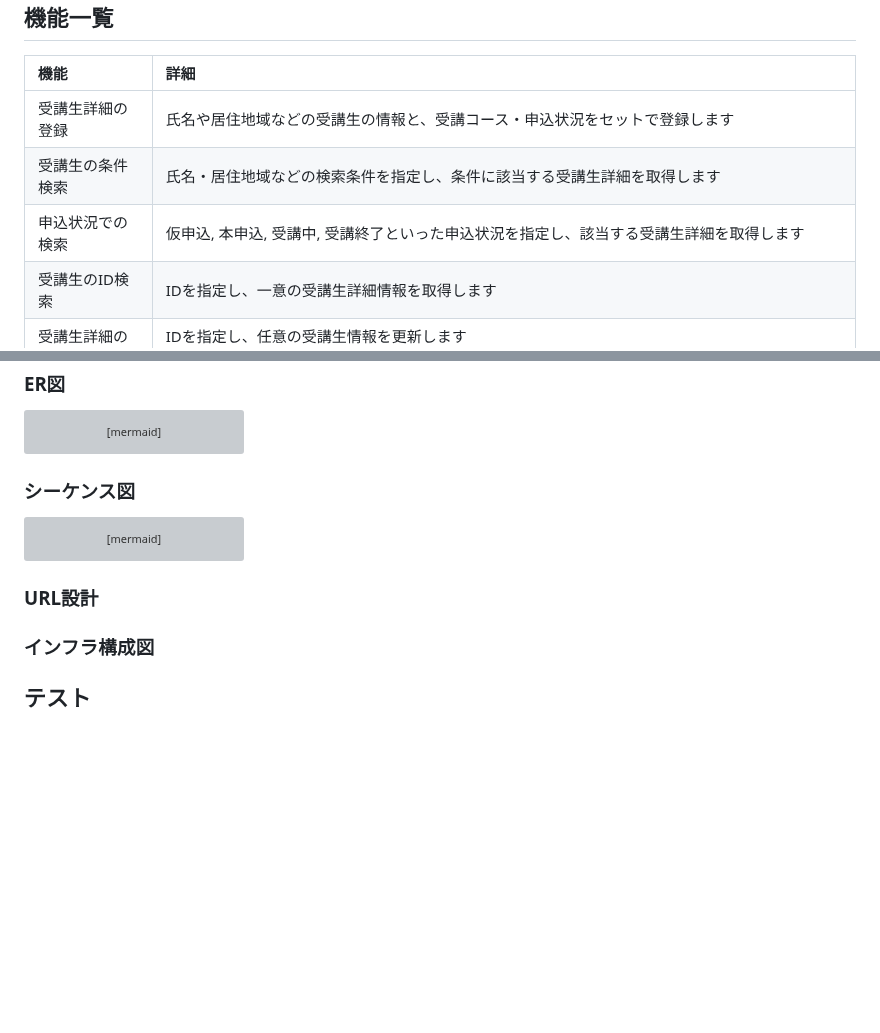
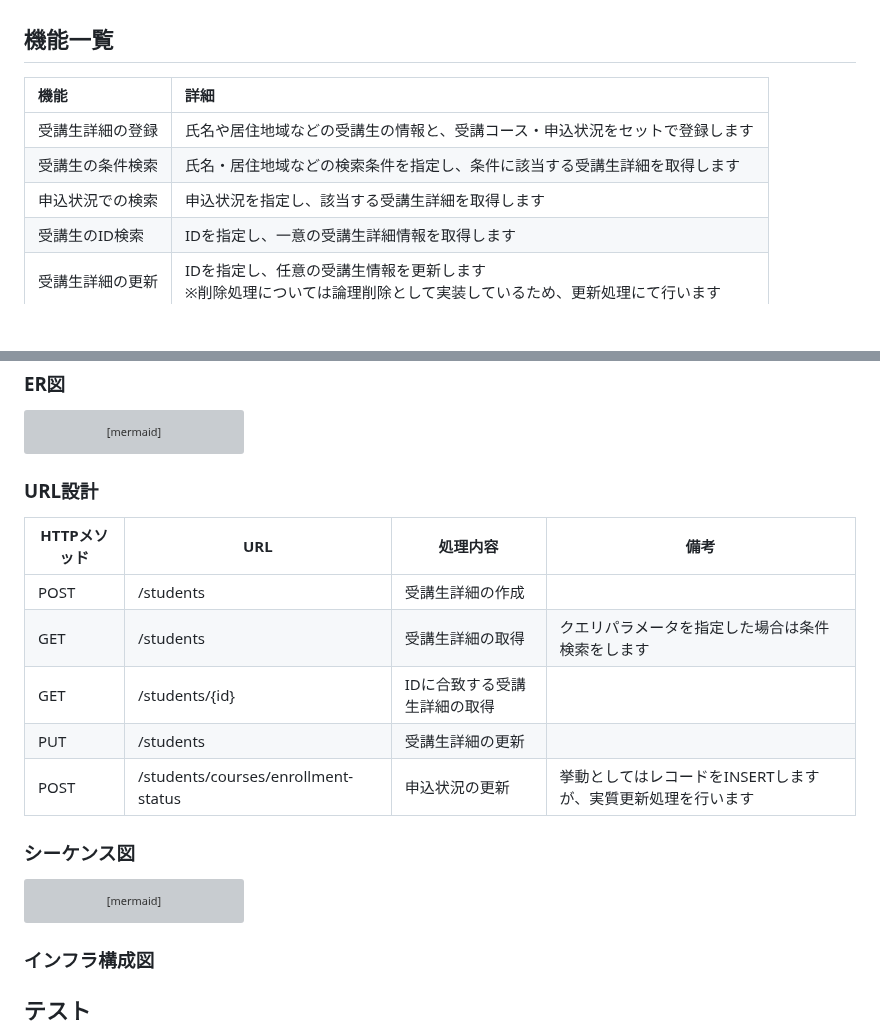
Before and after one commit to Omi354/portfolio-student-management, a Markdown page: README.md, 2 parts joined by grey strips. GitHub-like rendering; blank space fills up the shorter version; grey boxes are pictures that could not be loaded.

Commit message:
doc: URL一覧を作成しました

````diff
--- a/README.md
+++ b/README.md
@@ -36,6 +36,6 @@ JavaやSpring Bootの学習成果を形にするために作成しました。
 |:---------|:---------------------------------------------------------------|
 | 受講生詳細の登録 | 氏名や居住地域などの受講生の情報と、受講コース・申込状況をセットで登録します                         |
 | 受講生の条件検索 | 氏名・居住地域などの検索条件を指定し、条件に該当する受講生詳細を取得します　                         |
-| 申込状況での検索 | 仮申込, 本申込, 受講中, 受講終了といった申込状況を指定し、該当する受講生詳細を取得します                |
+| 申込状況での検索 | 申込状況を指定し、該当する受講生詳細を取得します                                       |
 | 受講生のID検索 | IDを指定し、一意の受講生詳細情報を取得します                                        |
 | 受講生詳細の更新 | IDを指定し、任意の受講生情報を更新します<br/>※削除処理については論理削除として実装しているため、更新処理にて行います |
@@ -86,6 +86,16 @@ erDiagram
     STUDENTS_COURSES ||--|| ENROLLMENT_STATUSES: "has"
 
 ```
+
+### URL設計
+
+| HTTPメソッド | URL                                 | 処理内容            | 備考                                |
+|----------|-------------------------------------|-----------------|-----------------------------------|
+| POST     | /students                           | 受講生詳細の作成        |                                   |
+| GET      | /students                           | 受講生詳細の取得        | クエリパラメータを指定した場合は条件検索をします          |
+| GET      | /students/{id}                      | IDに合致する受講生詳細の取得 |                                   |
+| PUT      | /students                           | 受講生詳細の更新        |                                   |
+| POST     | /students/courses/enrollment-status | 申込状況の更新         | 挙動としてはレコードをINSERTしますが、実質更新処理を行います |
 
 ### シーケンス図
 
@@ -187,8 +197,6 @@ sequenceDiagram
     end
 ```
 
-### URL設計
-
 ### インフラ構成図
 
 ## テスト
````
Also changed, not shown: other parts of README.md (+1 -1 lines).
